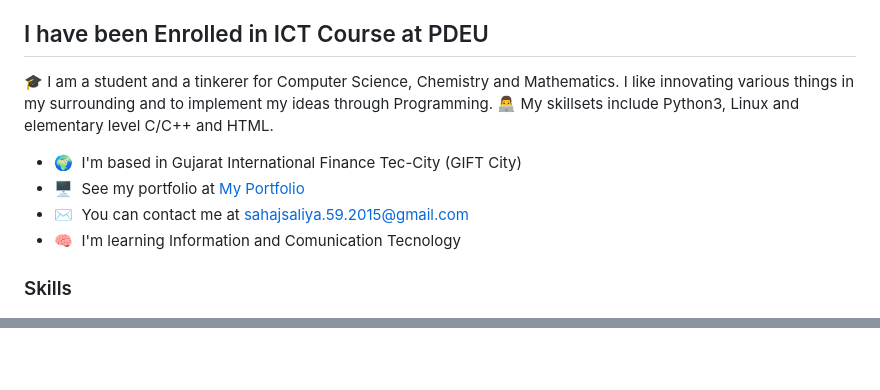
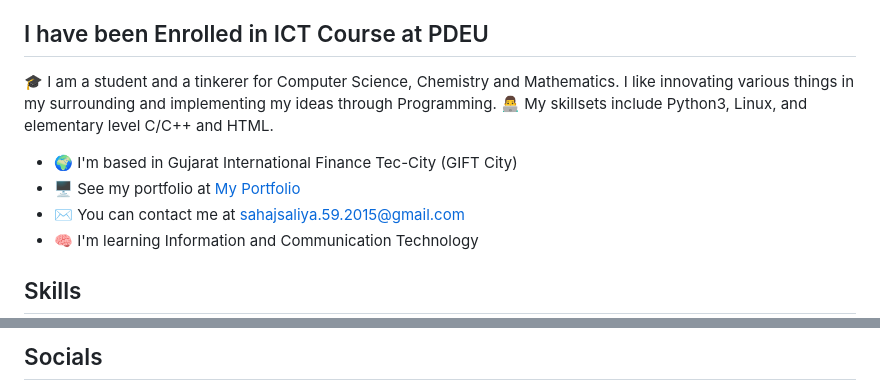
Before and after one commit to SahajIVVIX-1/SahajIVVIX-1, a Markdown page: README.md, 2 parts joined by grey strips. GitHub-like rendering; blank space fills up the shorter version.

```diff
--- a/README.md
+++ b/README.md
@@ -5,14 +4,13 @@ I am Sahaj Saliya
 I have been Enrolled in ICT Course at PDEU
 -----------------------------------
 
-🎓 I am a student and a tinkerer for Computer Science, Chemistry and Mathematics. I like innovating various things in my surrounding and to implement my ideas through Programming. 👨‍💻 My skillsets include Python3, Linux and elementary level C/C++ and HTML.
+🎓 I am a student and a tinkerer for Computer Science, Chemistry and Mathematics. I like innovating various things in my surrounding and implementing my ideas through Programming. 👨‍💻 My skillsets include Python3, Linux, and elementary level C/C++ and HTML.
 
-* 🌍  I'm based in Gujarat International Finance Tec-City (GIFT City)
-* 🖥️  See my portfolio at [My Portfolio](http://www.linkedin.com/in/sahaj-saliya-6227b4298/)
-* ✉️  You can contact me at [sahajsaliya.59.2015@gmail.com](mailto:sahajsaliya.59.2015@gmail.com)
-* 🧠  I'm learning Information and Comunication Tecnology
+* 🌍 I'm based in Gujarat International Finance Tec-City (GIFT City)
+* 🖥️ See my portfolio at [My Portfolio](http://www.linkedin.com/in/sahaj-saliya-6227b4298/)
+* ✉️ You can contact me at [sahajsaliya.59.2015@gmail.com](mailto:sahajsaliya.59.2015@gmail.com)
+* 🧠 I'm learning Information and Communication Technology
 
-### Skills
-
+## Skills
 
 <p align="left">
@@ -20,3 +28,4 @@ I have been Enrolled in ICT Course at PDEU
 </p>
 
+## Socials
 
```
Also changed, not shown: other parts of README.md (+20 -6 lines).
